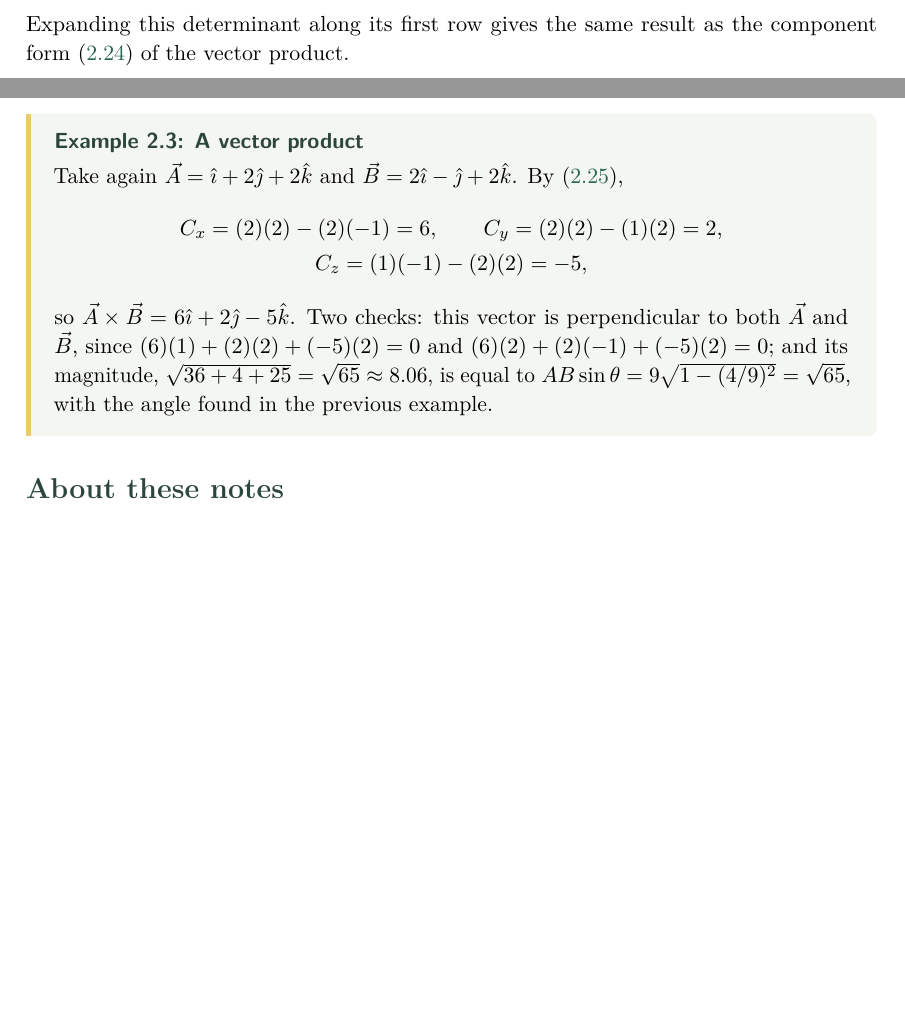
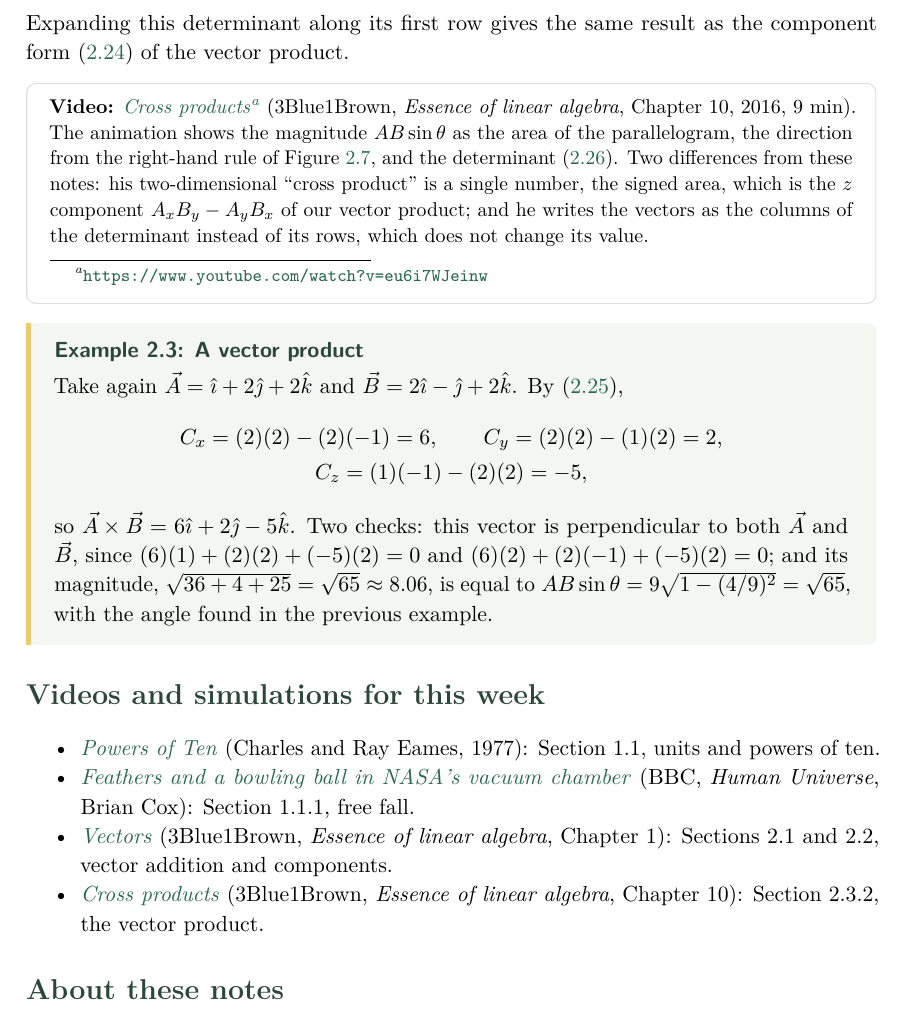
Before and after one commit to mozkanitu/mozkanitu.github.io, a LaTeX document (_src/physics-1-notes/week1/week1.tex): two parts of pages 17 and 18 of 18 before the commit and part of page 18 of 18 after it, the two joined at a grey line, cut so that both start at the same text, the shorter picture padded with empty space. Compiled offline with pdfLaTeX.

Commit message:
Physics I notes: first videos in Weeks 1-2 (work in progress, not merged)
Add 3Blue1Brown videos on vectors and the cross product (Week 1) and on
the derivative (Week 2), each in an aside with a footnote URL, plus a
list of the week's videos and simulations. More videos are being checked.

Co-Authored-By: Claude Opus 5.5 <noreply@anthropic.com>
Claude-Session: https://claude.ai/code/session_015X4Hbygs7q8XCzwYGXSfPh

```diff
--- a/_src/physics-1-notes/week1/week1.tex
+++ b/_src/physics-1-notes/week1/week1.tex
@@ -1047,6 +1058,17 @@ Another way to calculate the vector product, if you are familiar with determinan
 Expanding this determinant along its first row gives the same result as the component form
 \eqref{eq:crosscomp} of the vector product.
 
+\begin{aside}
+\textbf{Video:}
+\href{https://www.youtube.com/watch?v=eu6i7WJeinw}{\emph{Cross products}}\footnote{\url{https://www.youtube.com/watch?v=eu6i7WJeinw}}
+(3Blue1Brown, \emph{Essence of linear algebra}, Chapter~10, 2016, 9~min). The animation shows the
+magnitude $AB\sin\theta$ as the area of the parallelogram, the direction from the right-hand rule
+of Figure~\ref{fig:righthand}, and the determinant~\eqref{eq:det}. Two differences from these
+notes: his two-dimensional ``cross product'' is a single number, the signed area, which is the $z$
+component $A_xB_y - A_yB_x$ of our vector product; and he writes the vectors as the columns of the
+determinant instead of its rows, which does not change its value.
+\end{aside}
+
 \Needspace{9\baselineskip}
 \begin{example}[A vector product]
 Take again $\vec{A} = \ihat + 2\jhat + 2\khat$ and $\vec{B} = 2\ihat - \jhat + 2\khat$. By
@@ -1063,6 +1085,21 @@ example.
 \end{example}
 
 %======================================================================
+\section*{Videos and simulations for this week}
+
+\begin{itemize}[nosep]
+  \item \href{https://www.youtube.com/watch?v=0fKBhvDjuy0}{\emph{Powers of Ten}} (Charles and Ray
+    Eames, 1977): Section~1.1, units and powers of ten.
+  \item \href{https://www.youtube.com/watch?v=E43-CfukEgs}{\emph{Feathers and a bowling ball in
+    NASA's vacuum chamber}} (BBC, \emph{Human Universe}, Brian Cox): Section~1.1.1, free fall.
+  \item \href{https://www.youtube.com/watch?v=fNk_zzaMoSs}{\emph{Vectors}} (3Blue1Brown,
+    \emph{Essence of linear algebra}, Chapter~1): Sections~2.1 and~2.2, vector addition and
+    components.
+  \item \href{https://www.youtube.com/watch?v=eu6i7WJeinw}{\emph{Cross products}} (3Blue1Brown,
+    \emph{Essence of linear algebra}, Chapter~10): Section~2.3.2, the vector product.
+\end{itemize}
+
+%======================================================================
 \section*{About these notes}
 These notes are not original. They draw heavily on the books listed in the Week~1 notes, on Walter Lewin's 8.01x Classical Mechanics lectures at MIT, and on the Dynamics and Relativity courses taught at different times by Stephen Siklos and David Tong at the University of Cambridge. They are not official course notes of FIZ~101: they are written only to help the students of Mehmet \"Ozkan's section. Istanbul Technical University and its Department of Physics Engineering bear no responsibility for them.
 
```
Also changed, not shown: _src/physics-1-notes/week2/week2.tex (+27 -0 lines), teaching/physics-1/notes/FIZ101_W1.pdf, teaching/physics-1/notes/FIZ101_W2.pdf, _src/physics-1-notes/week1/week1.tex (11 more changed lines).
